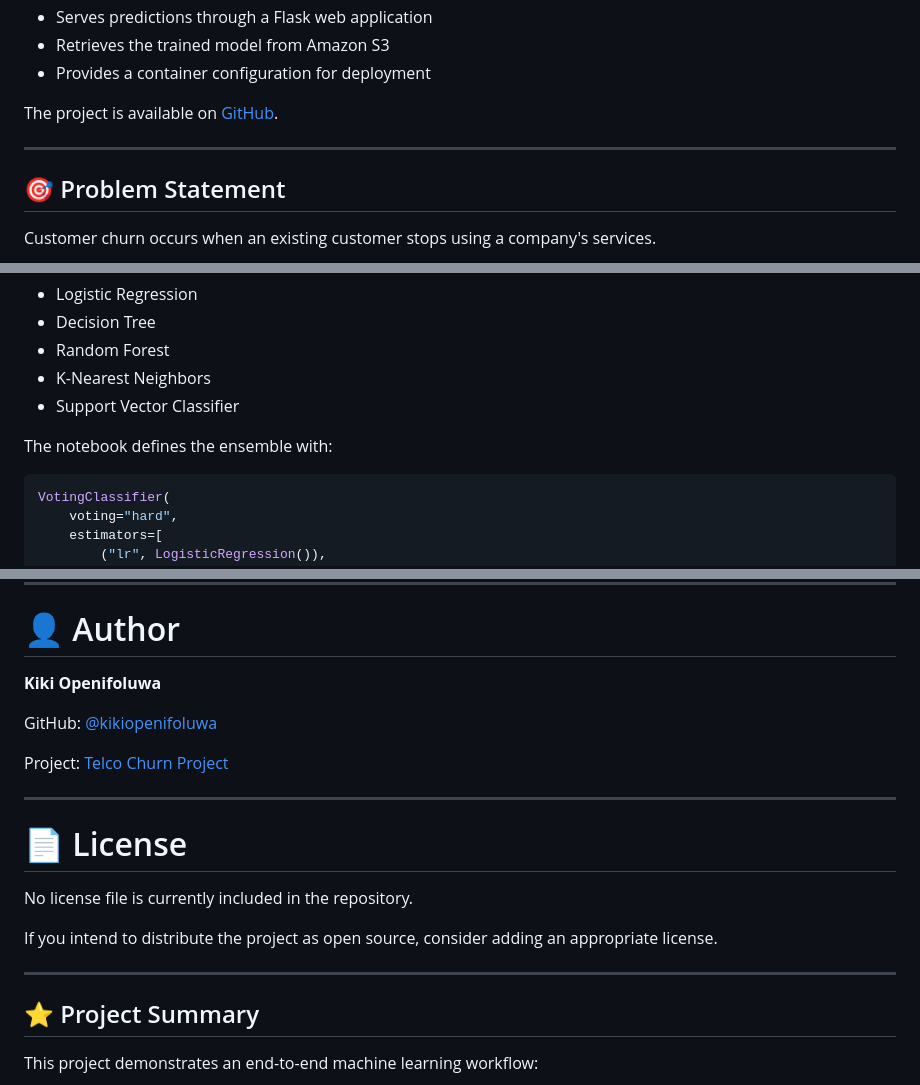
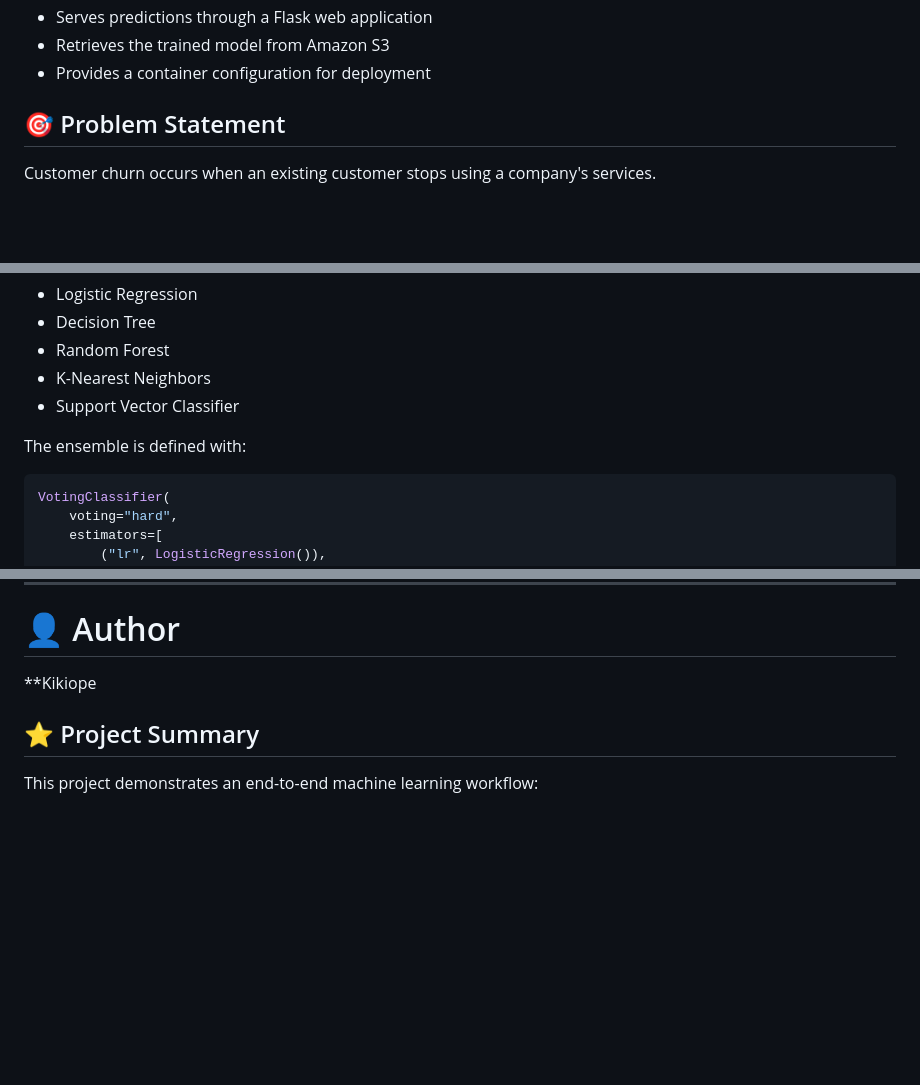
Before and after one commit to kikiopenifoluwa/Telco_churn_project, a Markdown page: README.md, 3 parts joined by grey strips. GitHub-like rendering; blank space fills up the shorter version.

````diff
--- a/README.md
+++ b/README.md
@@ -17,10 +17,6 @@ This project develops a machine learning pipeline that:
 * Serves predictions through a Flask web application
 * Retrieves the trained model from Amazon S3
 * Provides a container configuration for deployment
-
-The project is available on [GitHub](https://github.com/kikiopenifoluwa/Telco_churn_project?utm_source=chatgpt.com).
-
----
 
 ## 🎯 Problem Statement
 
@@ -171,7 +167,7 @@ The ensemble uses hard voting and combines:
 * K-Nearest Neighbors
 * Support Vector Classifier
 
-The notebook defines the ensemble with:
+The ensemble is defined with:
 
 ```python
 VotingClassifier(
@@ -613,23 +609,8 @@ Potential improvements to the project include:
 
 # 👤 Author
 
-**Kiki Openifoluwa**
+**Kikiope
 
-GitHub:
-[@kikiopenifoluwa](https://github.com/kikiopenifoluwa?utm_source=chatgpt.com)
-
-Project:
-[Telco Churn Project](https://github.com/kikiopenifoluwa/Telco_churn_project?utm_source=chatgpt.com)
-
----
-
-# 📄 License
-
-No license file is currently included in the repository.
-
-If you intend to distribute the project as open source, consider adding an appropriate license.
-
----
 
 ## ⭐ Project Summary
 
````
